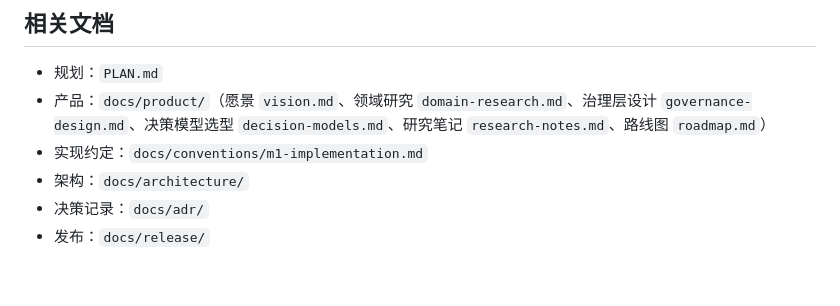
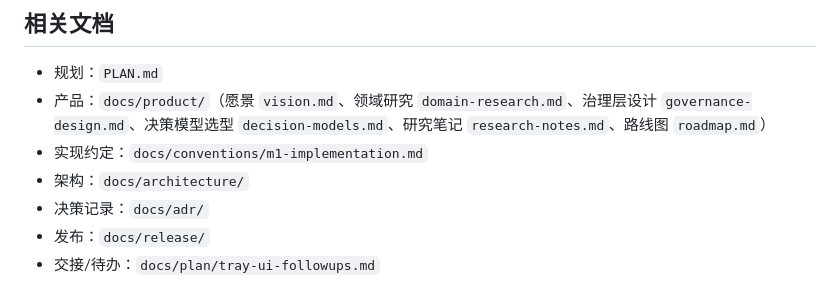
Before and after one commit to bitpurleclude/file-pilot, a Markdown page: README.md, the part around the change. GitHub-like rendering.

Commit message:
docs: add tray UI follow-up handoff plan

```diff
--- a/README.md
+++ b/README.md
@@ -258,3 +258,4 @@ npx playwright test apps/desktop/tests/e2e/package-smoke.spec.ts
 - 架构：`docs/architecture/`
 - 决策记录：`docs/adr/`
 - 发布：`docs/release/`
+- 交接/待办：`docs/plan/tray-ui-followups.md`
```
Also changed, not shown: docs/plan/tray-ui-followups.md (added, +93 -0 lines).
